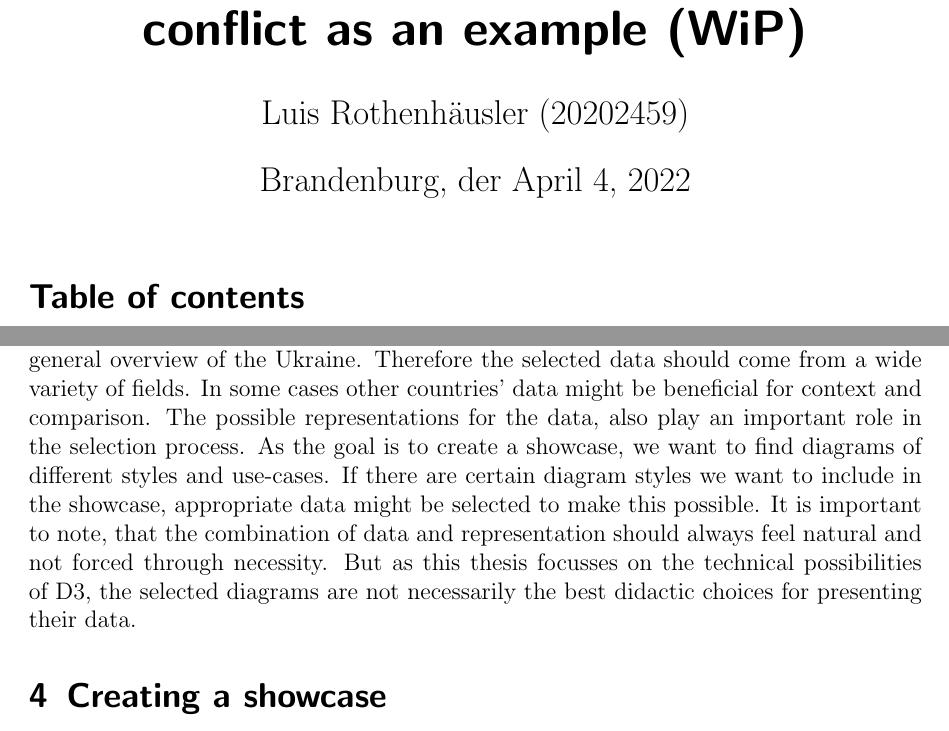
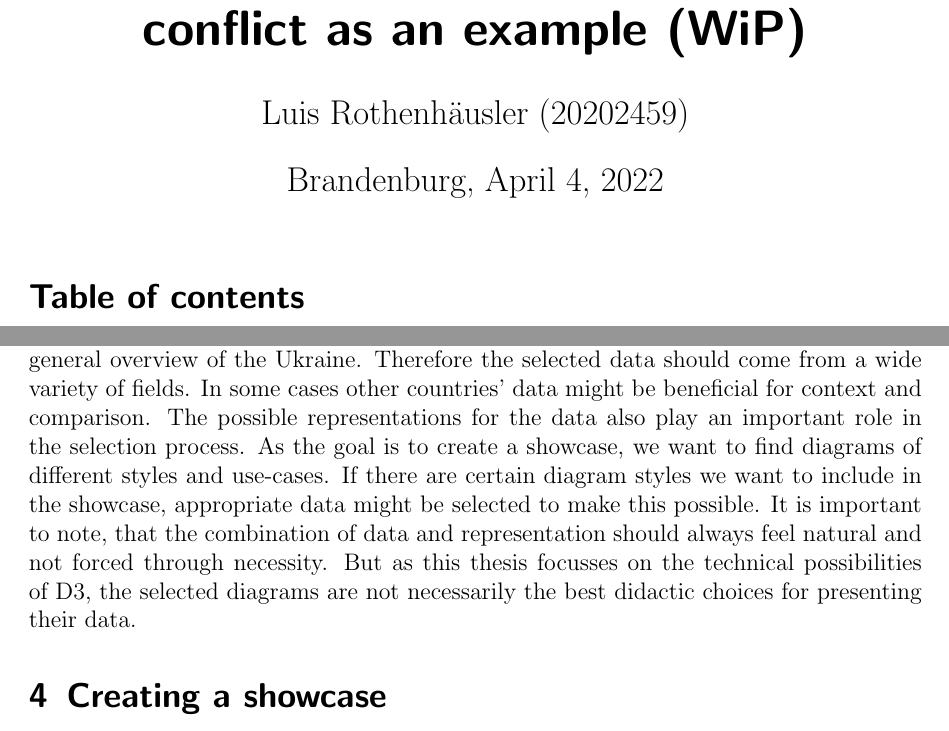
Before and after one commit to StyxOo/Bachelor, a LaTeX document (expose/expose.tex): two parts of pages 1 and 3 of 4, joined at a grey line, cut so that both start at the same text. Compiled offline with LaTeX, dvips and Ghostscript.

Commit message:
First done draft exposé

```diff
--- a/expose/expose.tex
+++ b/expose/expose.tex
@@ -198,7 +198,7 @@ a4paper,     %% defines the paper size: a4paper (default), a5paper, letterpaper,
 \author{Luis Rothenh\"ausler (20202459)}
 
 %%% date
-\date{Brandenburg, der \today{}}
+\date{Brandenburg, \today{}}
 
 % \publishers{}
 
@@ -316,7 +316,7 @@ Many, more complex, diagrams combine different use-cases in their approach. For
 Data is produced everywhere. Most of it is created in a commercial setting. But there are many public data sources available as well. Some is open source or available through api requests. Yet most of the available data on current events is highly individual and not machine readable. This thesis only uses data which is publicly available and machine readable. As this thesis focuses on the technical implementation and to show the possibilities of D3, we do neither need nor claim the data to be correct or unbiased. Even so data from sources generally perceived as reliable, like UNICEF or the UN, is preferred.
 
 \section{Selection process}
-Selecting the data and diagrams to show is not an easy task. The first step will be to find data interesting enough warrant presentation. The selected data should create a general overview of the Ukraine. Therefore the selected data should come from a wide variety of fields. In some cases other countries' data might be beneficial for context and comparison. The possible representations for the data, also play an important role in the selection process. As the goal is to create a showcase, we want to find diagrams of different styles and use-cases. If there are certain diagram styles we want to include in the showcase, appropriate data might be selected to make this possible. It is important to note, that the combination of data and representation should always feel natural and not forced through necessity. But as this thesis focusses on the technical possibilities of D3, the selected diagrams are not necessarily the best didactic choices for presenting their data.
+Selecting the data and diagrams to show is not an easy task. The first step will be to find data interesting enough warrant presentation. The selected data should create a general overview of the Ukraine. Therefore the selected data should come from a wide variety of fields. In some cases other countries' data might be beneficial for context and comparison. The possible representations for the data also play an important role in the selection process. As the goal is to create a showcase, we want to find diagrams of different styles and use-cases. If there are certain diagram styles we want to include in the showcase, appropriate data might be selected to make this possible. It is important to note, that the combination of data and representation should always feel natural and not forced through necessity. But as this thesis focusses on the technical possibilities of D3, the selected diagrams are not necessarily the best didactic choices for presenting their data.
 
 \section{Creating a showcase}
 The showcase is centered around the country of Ukraine. There will be a country view with several markers. Some markers might be chosen for their geographic location, some to provide an equal distribution. Each marker can be interacted with. In doing so, it will show one diagram and therefore aspect of the Ukraine.
```
Also changed, not shown: expose/out/expose.pdf.
